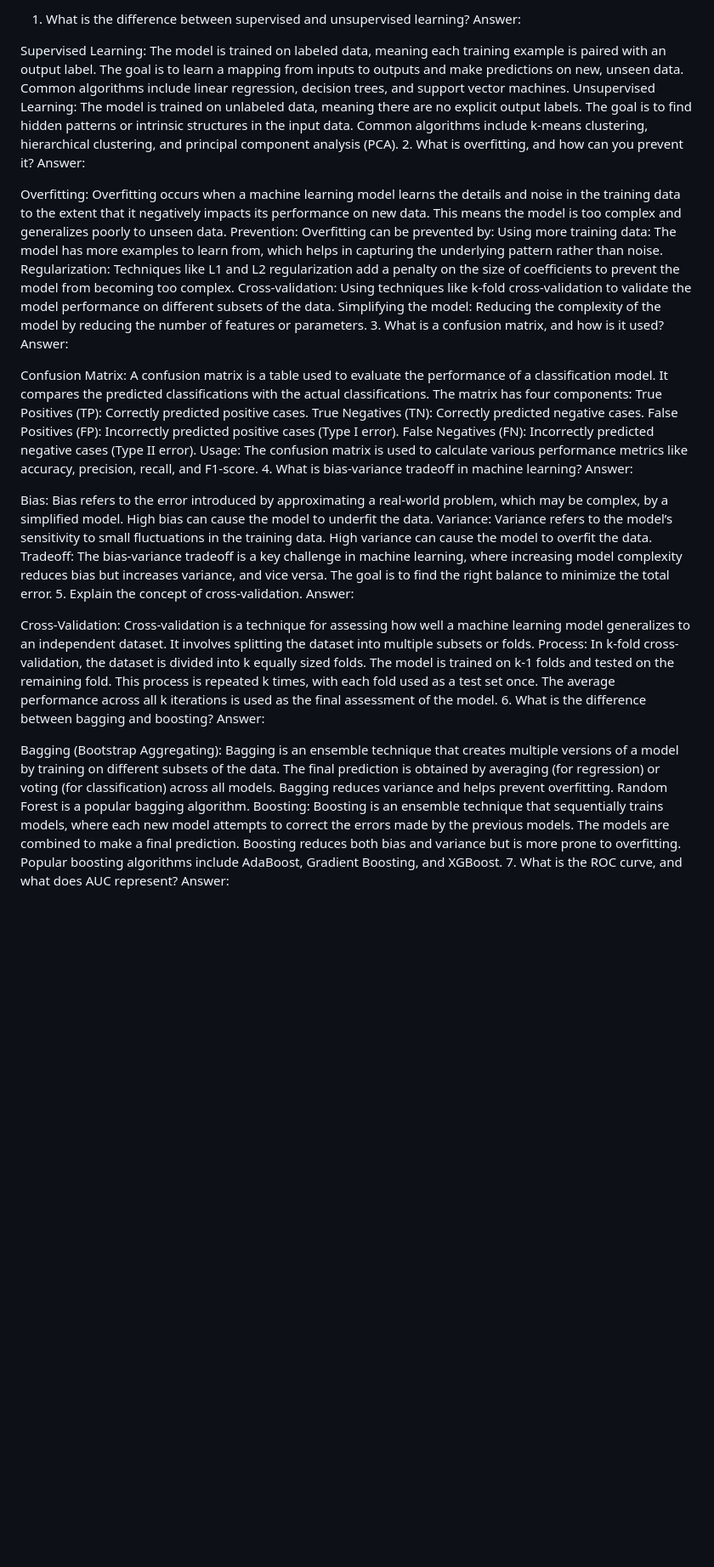
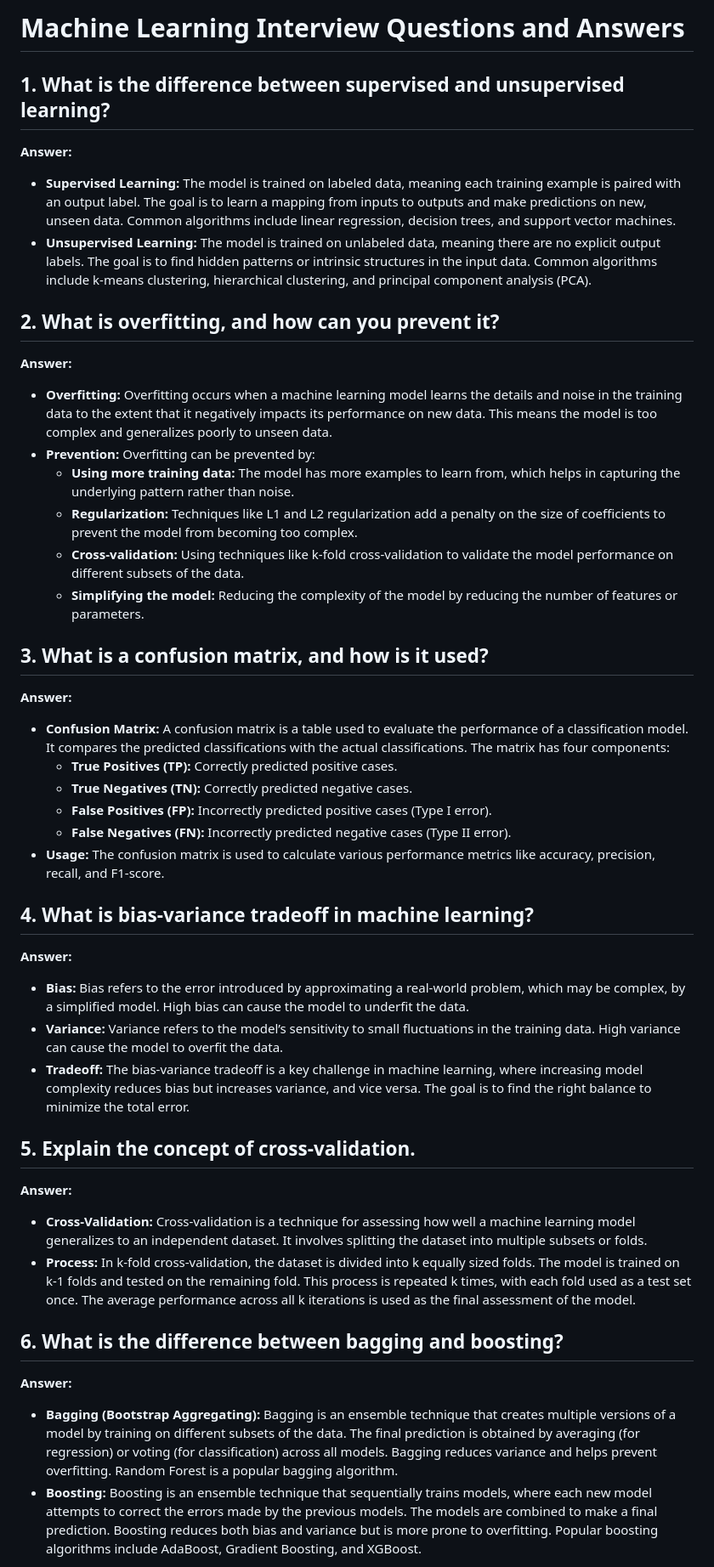
Before and after one commit to pratyushojha04/dsa, a Markdown page: machine learning interview prep.md, the part around the change printed below. Shown: that part at 85% size. Drawn GitHub-style; blank space fills up the shorter version.

```diff
--- a/machine learning interview prep.md
+++ b/machine learning interview prep.md
@@ -1,42 +1,41 @@
-1. What is the difference between supervised and unsupervised learning?
-Answer:
+# Machine Learning Interview Questions and Answers
 
-Supervised Learning: The model is trained on labeled data, meaning each training example is paired with an output label. The goal is to learn a mapping from inputs to outputs and make predictions on new, unseen data. Common algorithms include linear regression, decision trees, and support vector machines.
-Unsupervised Learning: The model is trained on unlabeled data, meaning there are no explicit output labels. The goal is to find hidden patterns or intrinsic structures in the input data. Common algorithms include k-means clustering, hierarchical clustering, and principal component analysis (PCA).
-2. What is overfitting, and how can you prevent it?
-Answer:
+## 1. What is the difference between supervised and unsupervised learning?
+**Answer:**
+- **Supervised Learning:** The model is trained on labeled data, meaning each training example is paired with an output label. The goal is to learn a mapping from inputs to outputs and make predictions on new, unseen data. Common algorithms include linear regression, decision trees, and support vector machines.
+- **Unsupervised Learning:** The model is trained on unlabeled data, meaning there are no explicit output labels. The goal is to find hidden patterns or intrinsic structures in the input data. Common algorithms include k-means clustering, hierarchical clustering, and principal component analysis (PCA).
 
-Overfitting: Overfitting occurs when a machine learning model learns the details and noise in the training data to the extent that it negatively impacts its performance on new data. This means the model is too complex and generalizes poorly to unseen data.
-Prevention: Overfitting can be prevented by:
-Using more training data: The model has more examples to learn from, which helps in capturing the underlying pattern rather than noise.
-Regularization: Techniques like L1 and L2 regularization add a penalty on the size of coefficients to prevent the model from becoming too complex.
-Cross-validation: Using techniques like k-fold cross-validation to validate the model performance on different subsets of the data.
-Simplifying the model: Reducing the complexity of the model by reducing the number of features or parameters.
-3. What is a confusion matrix, and how is it used?
-Answer:
+## 2. What is overfitting, and how can you prevent it?
+**Answer:**
+- **Overfitting:** Overfitting occurs when a machine learning model learns the details and noise in the training data to the extent that it negatively impacts its performance on new data. This means the model is too complex and generalizes poorly to unseen data.
+- **Prevention:** Overfitting can be prevented by:
+  - **Using more training data:** The model has more examples to learn from, which helps in capturing the underlying pattern rather than noise.
+  - **Regularization:** Techniques like L1 and L2 regularization add a penalty on the size of coefficients to prevent the model from becoming too complex.
+  - **Cross-validation:** Using techniques like k-fold cross-validation to validate the model performance on different subsets of the data.
+  - **Simplifying the model:** Reducing the complexity of the model by reducing the number of features or parameters.
 
-Confusion Matrix: A confusion matrix is a table used to evaluate the performance of a classification model. It compares the predicted classifications with the actual classifications. The matrix has four components:
-True Positives (TP): Correctly predicted positive cases.
-True Negatives (TN): Correctly predicted negative cases.
-False Positives (FP): Incorrectly predicted positive cases (Type I error).
-False Negatives (FN): Incorrectly predicted negative cases (Type II error).
-Usage: The confusion matrix is used to calculate various performance metrics like accuracy, precision, recall, and F1-score.
-4. What is bias-variance tradeoff in machine learning?
-Answer:
+## 3. What is a confusion matrix, and how is it used?
+**Answer:**
+- **Confusion Matrix:** A confusion matrix is a table used to evaluate the performance of a classification model. It compares the predicted classifications with the actual classifications. The matrix has four components:
+  - **True Positives (TP):** Correctly predicted positive cases.
+  - **True Negatives (TN):** Correctly predicted negative cases.
+  - **False Positives (FP):** Incorrectly predicted positive cases (Type I error).
+  - **False Negatives (FN):** Incorrectly predicted negative cases (Type II error).
+- **Usage:** The confusion matrix is used to calculate various performance metrics like accuracy, precision, recall, and F1-score.
 
-Bias: Bias refers to the error introduced by approximating a real-world problem, which may be complex, by a simplified model. High bias can cause the model to underfit the data.
-Variance: Variance refers to the model’s sensitivity to small fluctuations in the training data. High variance can cause the model to overfit the data.
-Tradeoff: The bias-variance tradeoff is a key challenge in machine learning, where increasing model complexity reduces bias but increases variance, and vice versa. The goal is to find the right balance to minimize the total error.
-5. Explain the concept of cross-validation.
-Answer:
+## 4. What is bias-variance tradeoff in machine learning?
+**Answer:**
+- **Bias:** Bias refers to the error introduced by approximating a real-world problem, which may be complex, by a simplified model. High bias can cause the model to underfit the data.
+- **Variance:** Variance refers to the model’s sensitivity to small fluctuations in the training data. High variance can cause the model to overfit the data.
+- **Tradeoff:** The bias-variance tradeoff is a key challenge in machine learning, where increasing model complexity reduces bias but increases variance, and vice versa. The goal is to find the right balance to minimize the total error.
 
-Cross-Validation: Cross-validation is a technique for assessing how well a machine learning model generalizes to an independent dataset. It involves splitting the dataset into multiple subsets or folds.
-Process: In k-fold cross-validation, the dataset is divided into k equally sized folds. The model is trained on k-1 folds and tested on the remaining fold. This process is repeated k times, with each fold used as a test set once. The average performance across all k iterations is used as the final assessment of the model.
-6. What is the difference between bagging and boosting?
-Answer:
+## 5. Explain the concept of cross-validation.
+**Answer:**
+- **Cross-Validation:** Cross-validation is a technique for assessing how well a machine learning model generalizes to an independent dataset. It involves splitting the dataset into multiple subsets or folds.
+- **Process:** In k-fold cross-validation, the dataset is divided into k equally sized folds. The model is trained on k-1 folds and tested on the remaining fold. This process is repeated k times, with each fold used as a test set once. The average performance across all k iterations is used as the final assessment of the model.
 
-Bagging (Bootstrap Aggregating): Bagging is an ensemble technique that creates multiple versions of a model by training on different subsets of the data. The final prediction is obtained by averaging (for regression) or voting (for classification) across all models. Bagging reduces variance and helps prevent overfitting. Random Forest is a popular bagging algorithm.
-Boosting: Boosting is an ensemble technique that sequentially trains models, where each new model attempts to correct the errors made by the previous models. The models are combined to make a final prediction. Boosting reduces both bias and variance but is more prone to overfitting. Popular boosting algorithms include AdaBoost, Gradient Boosting, and XGBoost.
-7. What is the ROC curve, and what does AUC represent?
-Answer:
+## 6. What is the difference between bagging and boosting?
+**Answer:**
+- **Bagging (Bootstrap Aggregating):** Bagging is an ensemble technique that creates multiple versions of a model by training on different subsets of the data. The final prediction is obtained by averaging (for regression) or voting (for classification) across all models. Bagging reduces variance and helps prevent overfitting. Random Forest is a popular bagging algorithm.
+- **Boosting:** Boosting is an ensemble technique that sequentially trains models, where each new model attempts to correct the errors made by the previous models. The models are combined to make a final prediction. Boosting reduces both bias and variance but is more prone to overfitting. Popular boosting algorithms include AdaBoost, Gradient Boosting, and XGBoost.
 
```
Also changed, not shown: other parts of machine learning interview prep.md (+33 -34 lines).
